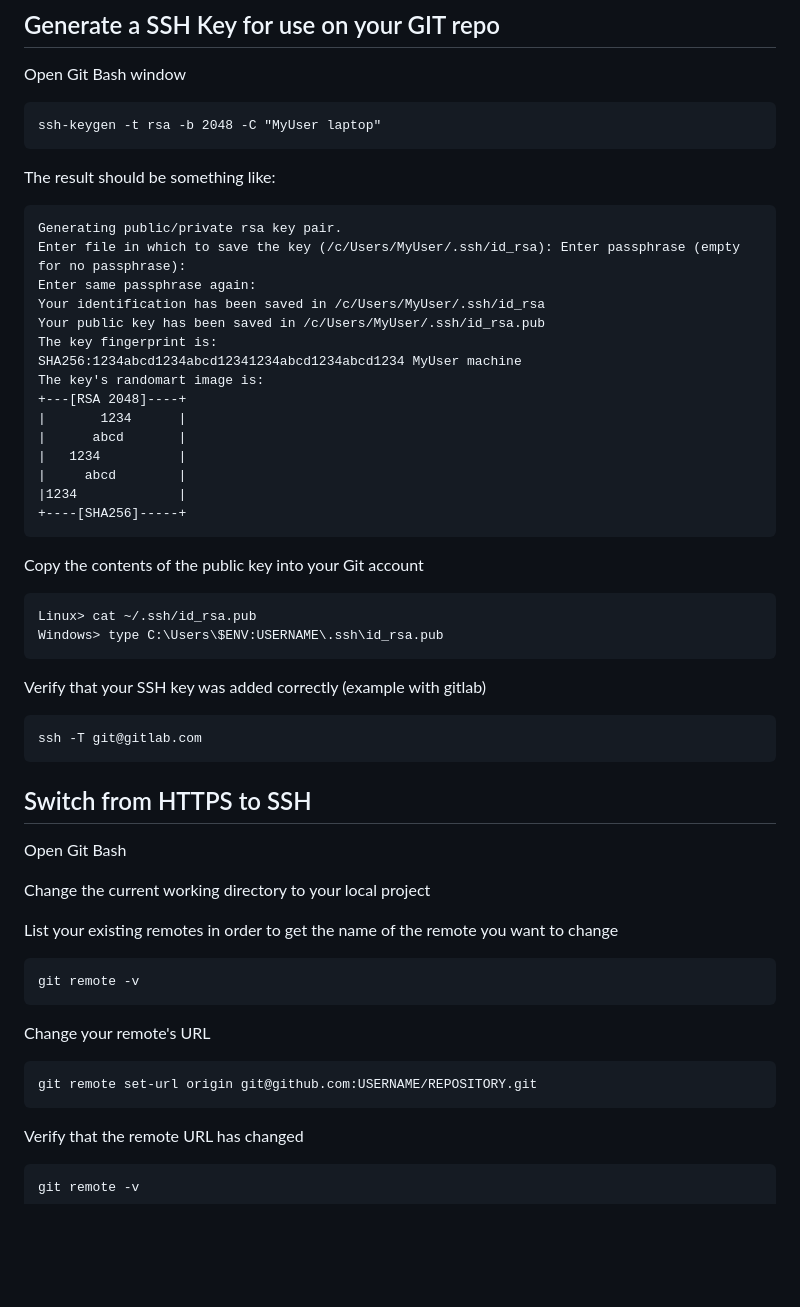
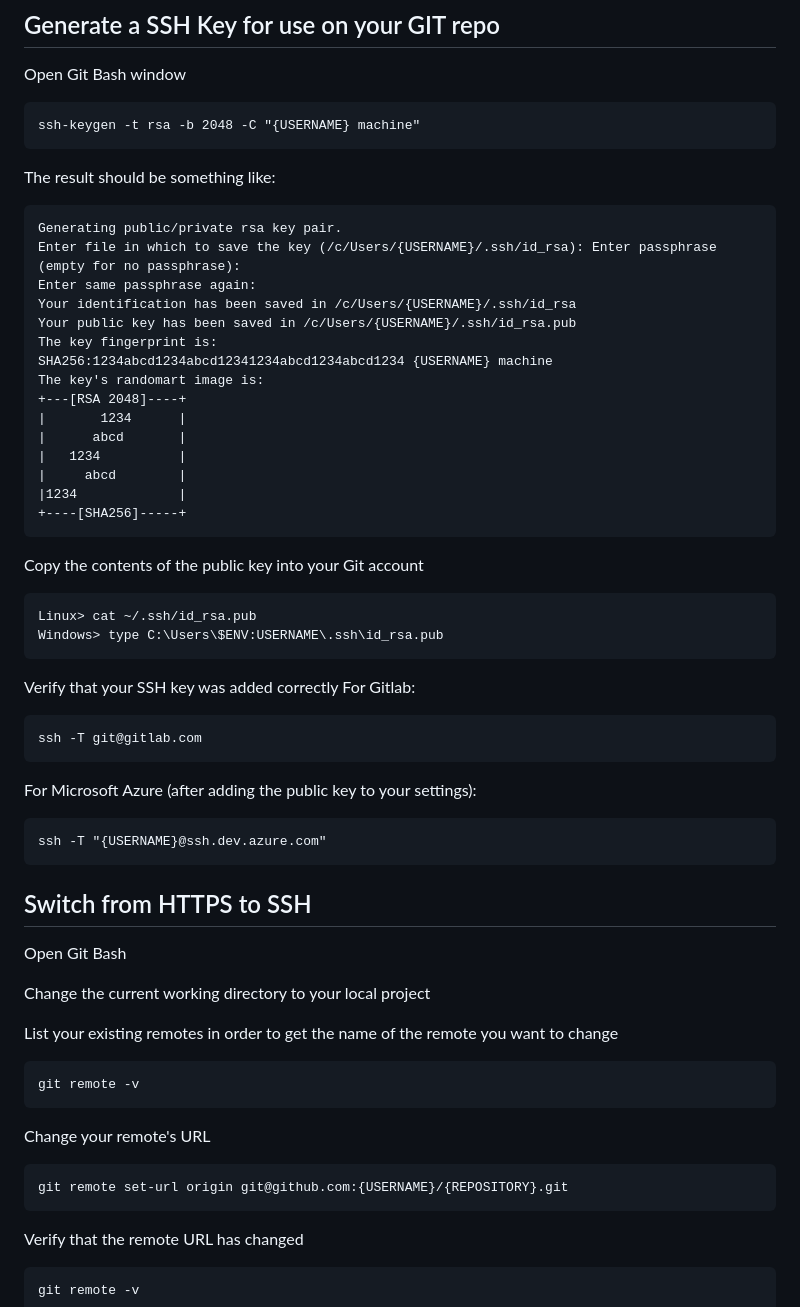
Before and after one commit to c4xp/Devops01, a Markdown page: gitutil.md, the part around one of its changes. Drawn GitHub-style; blank space fills up the shorter version.

Commit message:
added Microsoft Azure

````diff
--- a/gitutil.md
+++ b/gitutil.md
@@ -148,17 +155,17 @@ git push -u origin your_branch
 
 Open Git Bash window
 ```
-ssh-keygen -t rsa -b 2048 -C "MyUser laptop"
+ssh-keygen -t rsa -b 2048 -C "{USERNAME} machine"
 ```
 The result should be something like:
 ```
 Generating public/private rsa key pair.
-Enter file in which to save the key (/c/Users/MyUser/.ssh/id_rsa): Enter passphrase (empty for no passphrase):
+Enter file in which to save the key (/c/Users/{USERNAME}/.ssh/id_rsa): Enter passphrase (empty for no passphrase):
 Enter same passphrase again:
-Your identification has been saved in /c/Users/MyUser/.ssh/id_rsa
-Your public key has been saved in /c/Users/MyUser/.ssh/id_rsa.pub
+Your identification has been saved in /c/Users/{USERNAME}/.ssh/id_rsa
+Your public key has been saved in /c/Users/{USERNAME}/.ssh/id_rsa.pub
 The key fingerprint is:
-SHA256:1234abcd1234abcd12341234abcd1234abcd1234 MyUser machine
+SHA256:1234abcd1234abcd12341234abcd1234abcd1234 {USERNAME} machine
 The key's randomart image is:
 +---[RSA 2048]----+
 |       1234      |
@@ -175,9 +182,15 @@ Linux> cat ~/.ssh/id_rsa.pub
 Windows> type C:\Users\$ENV:USERNAME\.ssh\id_rsa.pub
 ```
 
-Verify that your SSH key was added correctly (example with gitlab)
+Verify that your SSH key was added correctly
+For Gitlab:
 ```
 ssh -T git@gitlab.com
+```
+
+For Microsoft Azure (after adding the public key to your settings):
+```
+ssh -T "{USERNAME}@ssh.dev.azure.com"
 ```
 
 ## Switch from HTTPS to SSH
@@ -193,7 +206,7 @@ git remote -v
 
 Change your remote's URL
 ```
-git remote set-url origin git@github.com:USERNAME/REPOSITORY.git
+git remote set-url origin git@github.com:{USERNAME}/{REPOSITORY}.git
 ```
 
 Verify that the remote URL has changed
````
Also changed, not shown: other parts of gitutil.md (+13 -6 lines).
